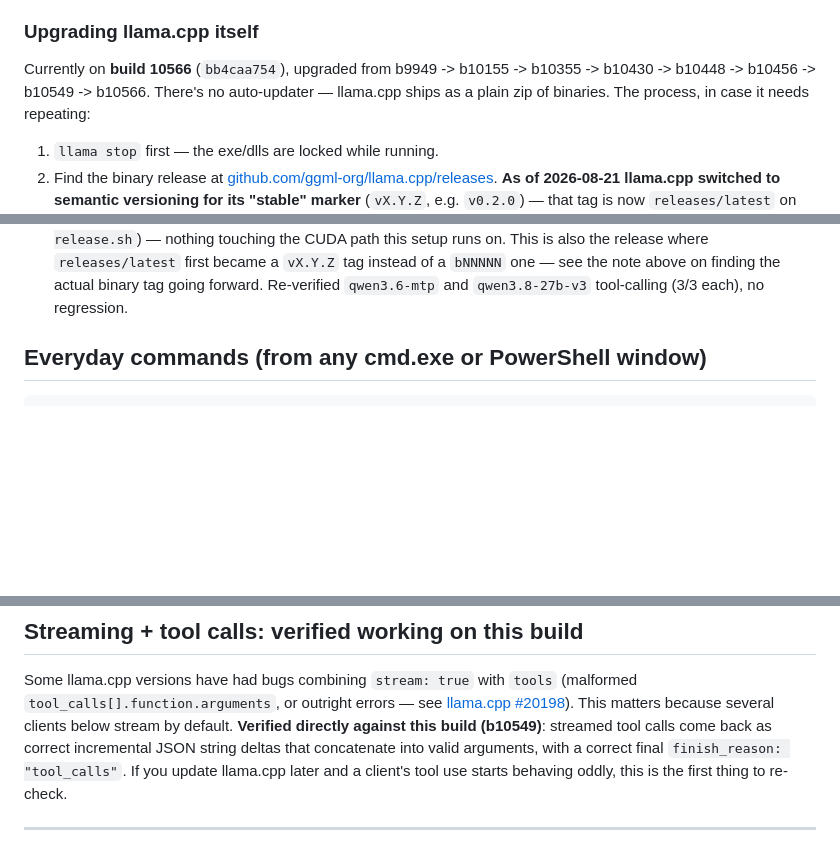
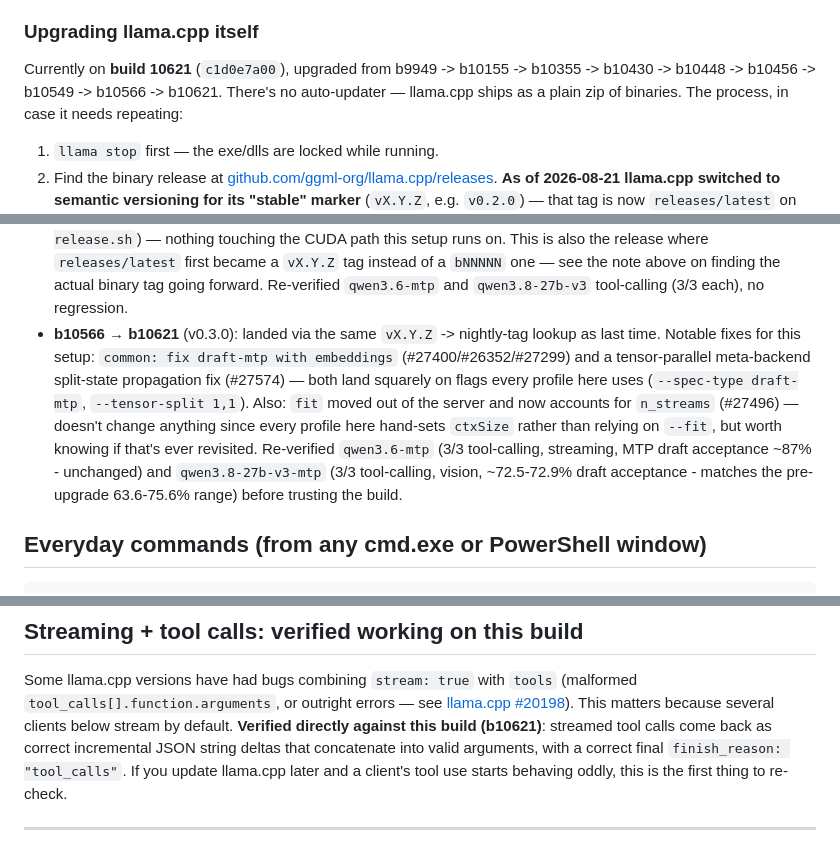
Before and after one commit to adcident12/my-llama.cpp, a Markdown page: README.md, 3 parts joined by grey strips. Rendered like a GitHub page; blank space fills up the shorter version.

Commit message:
Upgrade llama.cpp to b10621 (v0.3.0)
Notable fixes for this setup: draft-mtp with embeddings, and a
tensor-parallel meta-backend split-state propagation fix - both land
on flags every profile here uses (--spec-type draft-mtp,
--tensor-split 1,1). Re-verified qwen3.6-mtp (tool-calling, streaming,
MTP draft acceptance unchanged) and qwen3.8-27b-v3-mtp (tool-calling,
vision, draft acceptance within the previously measured range) before
trusting the build.

```diff
--- a/README.md
+++ b/README.md
@@ -114,8 +114,8 @@ files — no writes, no updates to the llama.cpp install itself.
 
 ### Upgrading llama.cpp itself
 
-Currently on **build 10566** (`bb4caa754`), upgraded from b9949 -> b10155 ->
-b10355 -> b10430 -> b10448 -> b10456 -> b10549 -> b10566. There's no
+Currently on **build 10621** (`c1d0e7a00`), upgraded from b9949 -> b10155 ->
+b10355 -> b10430 -> b10448 -> b10456 -> b10549 -> b10566 -> b10621. There's no
 auto-updater — llama.cpp ships as a plain zip of binaries. The process,
 in case it needs repeating:
 
@@ -213,6 +213,19 @@ Upgrade history:
   instead of a `bNNNNN` one — see the note above on finding the actual
   binary tag going forward. Re-verified `qwen3.6-mtp` and `qwen3.8-27b-v3`
   tool-calling (3/3 each), no regression.
+- **b10566 → b10621** (v0.3.0): landed via the same `vX.Y.Z` -> nightly-tag
+  lookup as last time. Notable fixes for this setup: `common: fix
+  draft-mtp with embeddings` (#27400/#26352/#27299) and a tensor-parallel
+  meta-backend split-state propagation fix (#27574) — both land squarely
+  on flags every profile here uses (`--spec-type draft-mtp`,
+  `--tensor-split 1,1`). Also: `fit` moved out of the server and now
+  accounts for `n_streams` (#27496) — doesn't change anything since every
+  profile here hand-sets `ctxSize` rather than relying on `--fit`, but
+  worth knowing if that's ever revisited. Re-verified `qwen3.6-mtp`
+  (3/3 tool-calling, streaming, MTP draft acceptance ~87% - unchanged)
+  and `qwen3.8-27b-v3-mtp` (3/3 tool-calling, vision, ~72.5-72.9% draft
+  acceptance - matches the pre-upgrade 63.6-75.6% range) before trusting
+  the build.
 
 ## Everyday commands (from any cmd.exe or PowerShell window)
 
@@ -621,7 +634,7 @@ Some llama.cpp versions have had bugs combining `stream: true` with `tools`
 (malformed `tool_calls[].function.arguments`, or outright errors — see
 [llama.cpp #20198](https://github.com/ggml-org/llama.cpp/issues/20198)). This
 matters because several clients below stream by default. **Verified directly
-against this build (b10549)**: streamed tool calls come back as correct
+against this build (b10621)**: streamed tool calls come back as correct
 incremental JSON string deltas that concatenate into valid arguments, with a
 correct final `finish_reason: "tool_calls"`. If you update llama.cpp later and
 a client's tool use starts behaving oddly, this is the first thing to
```
